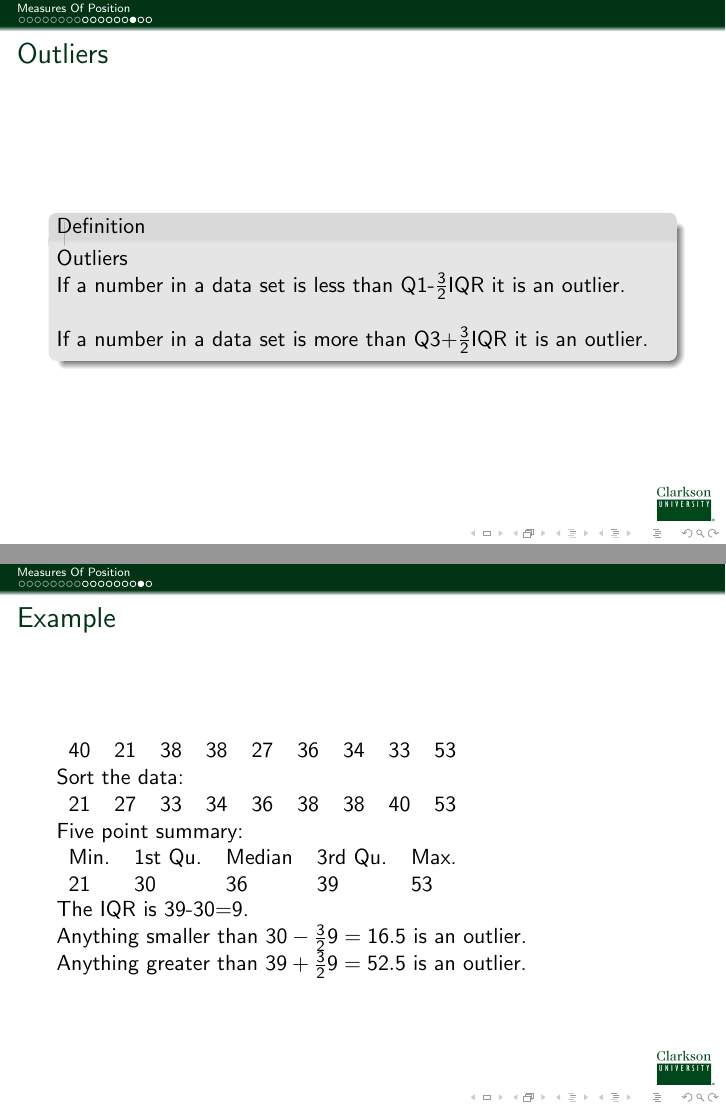
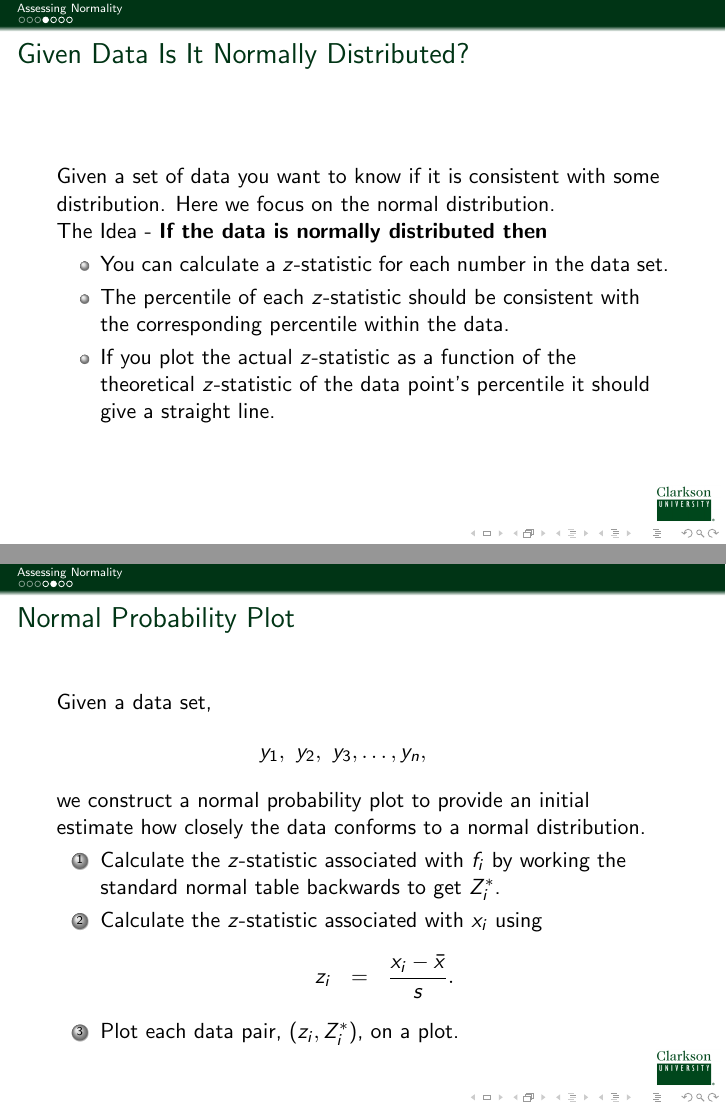
Before and after one commit to KellyBlack/BasicStats, LaTeX slides (IntroStats.tex, which reads normality.tex): pages 25 and 27 of 28 before the commit and pages 4 and 6 of 8 after it, joined at a grey line. Compiled offline with pdfLaTeX.

Commit message:
Updated the lecture on assessing normality.

```diff
--- a/IntroStats.tex
+++ b/IntroStats.tex
@@ -44,7 +44,7 @@
 %\togglefalse{clicker}
 
 %\includeonlylecture{inference-slope}
-\includeonly{quantiles} %groupedData}
+\includeonly{normality} %quantiles} %groupedData}
 
 
 
--- a/normality.tex
+++ b/normality.tex
@@ -1,6 +1,6 @@
 
-\lecture{Couting}{counting}
-\section{Counting}
+\lecture{Assessing Normality}{assessing-normality}
+\section{Assessing Normality}
 
 \title{Counting}
 \subtitle{Stuff We Thought We Knew}
@@ -39,8 +42,69 @@
     \vfill
 
   \end{frame}
+}
 
 
 
 
-\subsection{Example}
+\subsection{Assessing Normality}
+
+\begin{frame}
+  \frametitle{Given Data Is It Normally Distributed?}
+
+  Given a set of data you want to know if it is consistent with some
+  distribution. Here we focus on the normal distribution.
+
+  The Idea - \textbf{If the data is normally distributed then}
+  \begin{itemize}
+  \item You can calculate a $z$-statistic for each number in the data
+    set.
+  \item The percentile of each $z$-statistic should be consistent with
+    the corresponding percentile within the data.
+  \item If you plot the actual $z$-statistic as a function of the
+    theoretical $z$-statistic of the data point's percentile it should
+    give a straight line.
+  \end{itemize}
+
+\end{frame}
+
+\begin{frame}
+  \frametitle{Normal Probability Plot}
+
+  Given a data set,
+  \begin{eqnarray*}
+    y_1,~y_2,~y_3,\ldots,y_n,
+  \end{eqnarray*}
+  we construct a normal probability plot to provide an initial
+  estimate how closely the data conforms to a normal distribution.
+
+  \begin{enumerate}
+    \only<1>{\item Sort the data from low to high,
+      \begin{eqnarray*}
+        x_1,~x_2,~x_3,\ldots,x_n, \\
+        x_i & \leq & x_{i+1}.
+      \end{eqnarray*}}
+  \only<1>{\item Calculate the sample mean,
+    \begin{eqnarray*}
+      \bar{x} & = & \frac{x_1+x_2+\cdots+x_n}{n}.
+    \end{eqnarray*}}
+  \only<1>{\item Calculate the sample standard deviation,
+    \begin{eqnarray*}
+      s^2 & = & \frac{(x_1-\bar{x})^2 + \cdots + (x_n-\bar{x})^2}{n-1}, \\
+      s & = & \sqrt{s^2}.
+    \end{eqnarray*}}
+  \only<1>{\item For each data point compute its percentile within the data
+    assuming a normal distribution,
+    \begin{eqnarray*}
+      f_i & = & \frac{i-\frac{3}{8}}{n+\frac{1}{4}}.
+    \end{eqnarray*}}
+  \only<2>{\item Calculate the $z$-statistic associated with $f_i$ by working
+    the standard normal table backwards to get $Z^*_i$.}
+  \only<2>{\item Calculate the $z$-statistic associated with $x_i$ using
+    \begin{eqnarray*}
+      z_i & = & \frac{x_i-\bar{x}}{s}.
+    \end{eqnarray*}}
+  \only<2>{\item Plot each data pair, $(z_i,Z^*_i)$, on a plot. }
+  \end{enumerate}
+
+\end{frame}
```
Also changed, not shown: normality.tex (57 more changed lines). Lines whose indentation alone changed are shown as unchanged.
